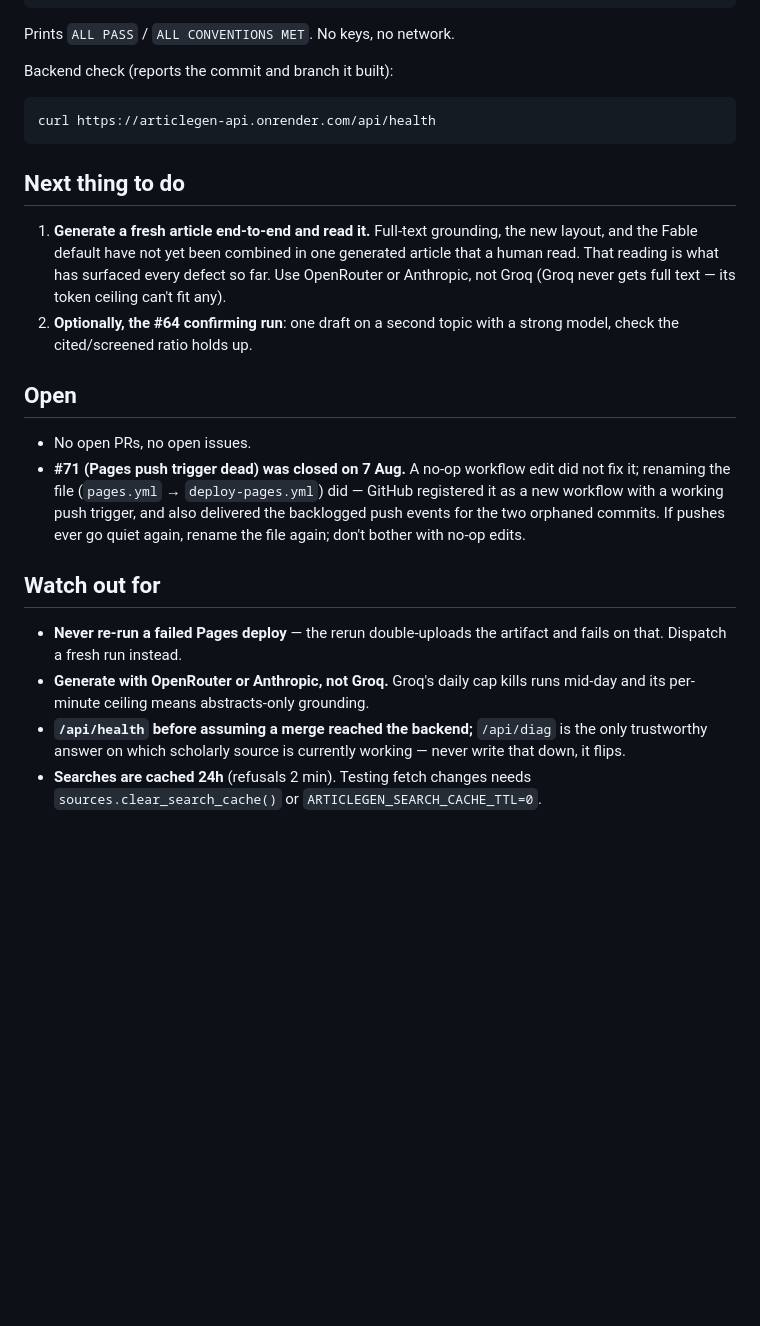
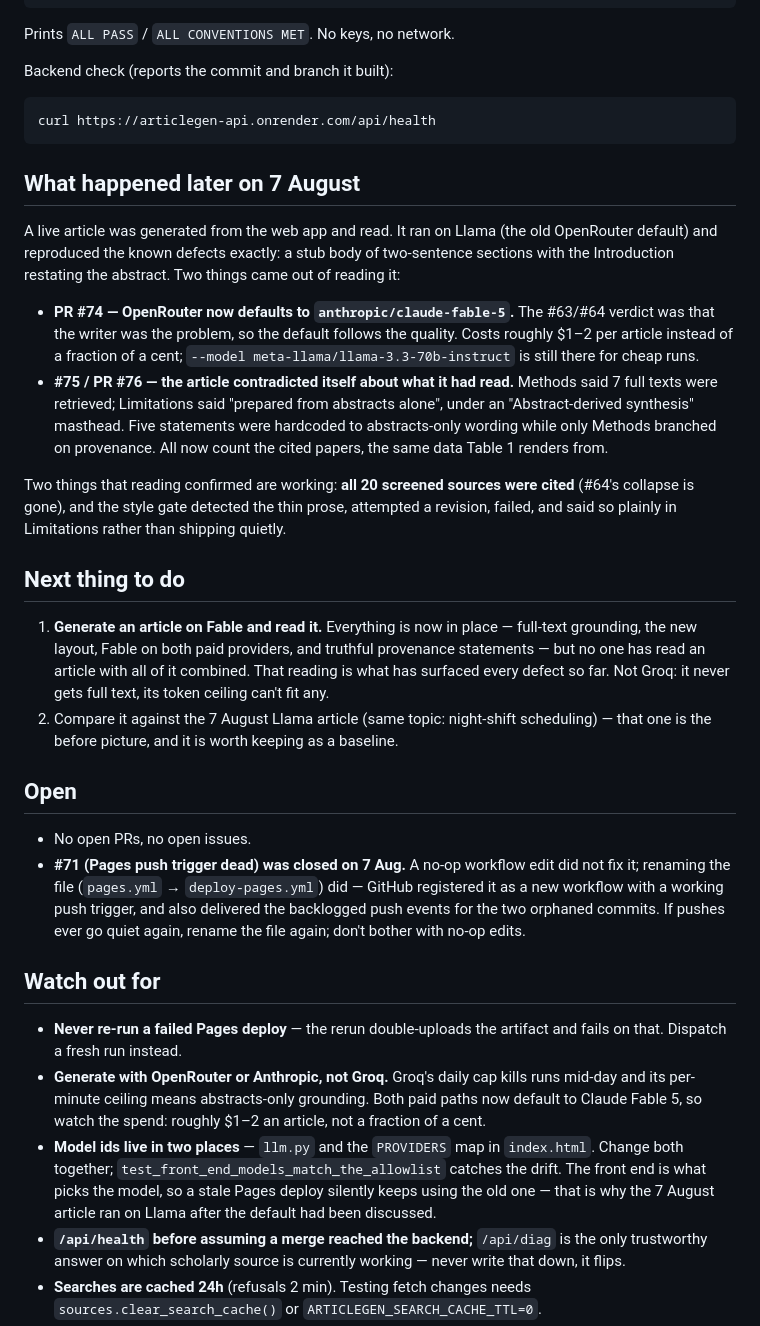
Before and after one commit to bartholomewtj/article-generator, a Markdown page: NEXT-SESSION.md, the part around the change. Rendered like a GitHub page; blank space fills up the shorter version.

Commit message:
Record the 7 August afternoon: Fable default and the provenance fix
Co-Authored-By: Claude Fable 5 <noreply@anthropic.com>
Claude-Session: https://claude.ai/code/session_012bVHhxYu5W5J9i7xBLcdo2

````diff
--- a/NEXT-SESSION.md
+++ b/NEXT-SESSION.md
@@ -42,15 +42,39 @@ Backend check (reports the commit and branch it built):
 curl https://articlegen-api.onrender.com/api/health
 ```
 
+## What happened later on 7 August
+
+A live article was generated from the web app and read. It ran on Llama (the
+old OpenRouter default) and reproduced the known defects exactly: a stub body
+of two-sentence sections with the Introduction restating the abstract. Two
+things came out of reading it:
+
+- **PR #74 — OpenRouter now defaults to `anthropic/claude-fable-5`.** The
+  #63/#64 verdict was that the writer was the problem, so the default follows
+  the quality. Costs roughly $1–2 per article instead of a fraction of a cent;
+  `--model meta-llama/llama-3.3-70b-instruct` is still there for cheap runs.
+- **#75 / PR #76 — the article contradicted itself about what it had read.**
+  Methods said 7 full texts were retrieved; Limitations said "prepared from
+  abstracts alone", under an "Abstract-derived synthesis" masthead. Five
+  statements were hardcoded to abstracts-only wording while only Methods
+  branched on provenance. All now count the cited papers, the same data Table
+  1 renders from.
+
+Two things that reading confirmed are working: **all 20 screened sources were
+cited** (#64's collapse is gone), and the style gate detected the thin prose,
+attempted a revision, failed, and said so plainly in Limitations rather than
+shipping quietly.
+
 ## Next thing to do
 
-1. **Generate a fresh article end-to-end and read it.** Full-text grounding,
-   the new layout, and the Fable default have not yet been combined in one
-   generated article that a human read. That reading is what has surfaced
-   every defect so far. Use OpenRouter or Anthropic, not Groq (Groq never gets
-   full text — its token ceiling can't fit any).
-2. **Optionally, the #64 confirming run**: one draft on a second topic with a
-   strong model, check the cited/screened ratio holds up.
+1. **Generate an article on Fable and read it.** Everything is now in place —
+   full-text grounding, the new layout, Fable on both paid providers, and
+   truthful provenance statements — but no one has read an article with all of
+   it combined. That reading is what has surfaced every defect so far. Not
+   Groq: it never gets full text, its token ceiling can't fit any.
+2. Compare it against the 7 August Llama article (same topic: night-shift
+   scheduling) — that one is the before picture, and it is worth keeping as a
+   baseline.
 
 ## Open
 
@@ -67,7 +91,14 @@ curl https://articlegen-api.onrender.com/api/health
 - **Never re-run a failed Pages deploy** — the rerun double-uploads the
   artifact and fails on that. Dispatch a fresh run instead.
 - **Generate with OpenRouter or Anthropic, not Groq.** Groq's daily cap kills
-  runs mid-day and its per-minute ceiling means abstracts-only grounding.
+  runs mid-day and its per-minute ceiling means abstracts-only grounding. Both
+  paid paths now default to Claude Fable 5, so watch the spend: roughly $1–2
+  an article, not a fraction of a cent.
+- **Model ids live in two places** — `llm.py` and the `PROVIDERS` map in
+  `index.html`. Change both together; `test_front_end_models_match_the_allowlist`
+  catches the drift. The front end is what picks the model, so a stale Pages
+  deploy silently keeps using the old one — that is why the 7 August article
+  ran on Llama after the default had been discussed.
 - **`/api/health` before assuming a merge reached the backend;** `/api/diag`
   is the only trustworthy answer on which scholarly source is currently
   working — never write that down, it flips.
````
